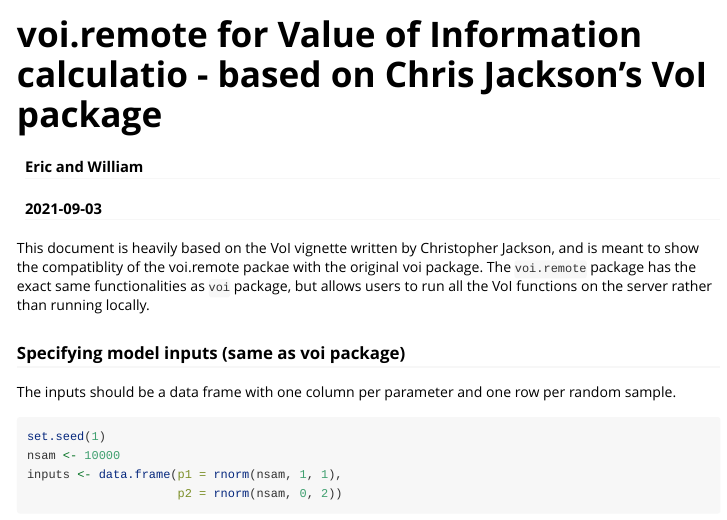
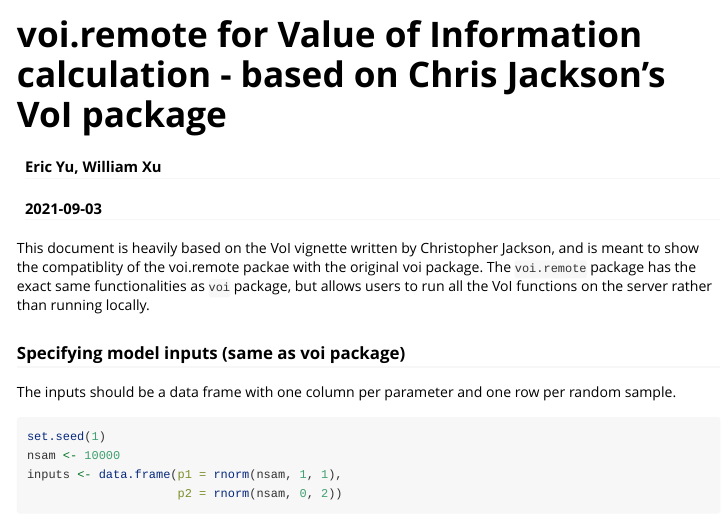
Before and after one commit to resplab/voi.remote, an R Markdown document (vignettes/voi_remote.Rmd): the page in a window 1100 px wide, from its top. Rendered offline with R 4.5, knitr and Pandoc, with nearby package versions; some code elsewhere in the file could not run offline; long lines of code are wrapped.

Commit message:
add name and emails

```diff
--- a/vignettes/voi_remote.Rmd
+++ b/vignettes/voi_remote.Rmd
@@ -1,6 +1,6 @@
 ---
-title: "voi.remote for Value of Information calculatio - based on Chris Jackson's VoI package"
-author: "Eric and William"
+title: "voi.remote for Value of Information calculation - based on Chris Jackson's VoI package"
+author: "Eric Yu, William Xu"
 date: "`r Sys.Date()`"
 output:
   rmarkdown::html_vignette:
```
Also changed, not shown: docs/pkgdown.yml, 14 other files.
